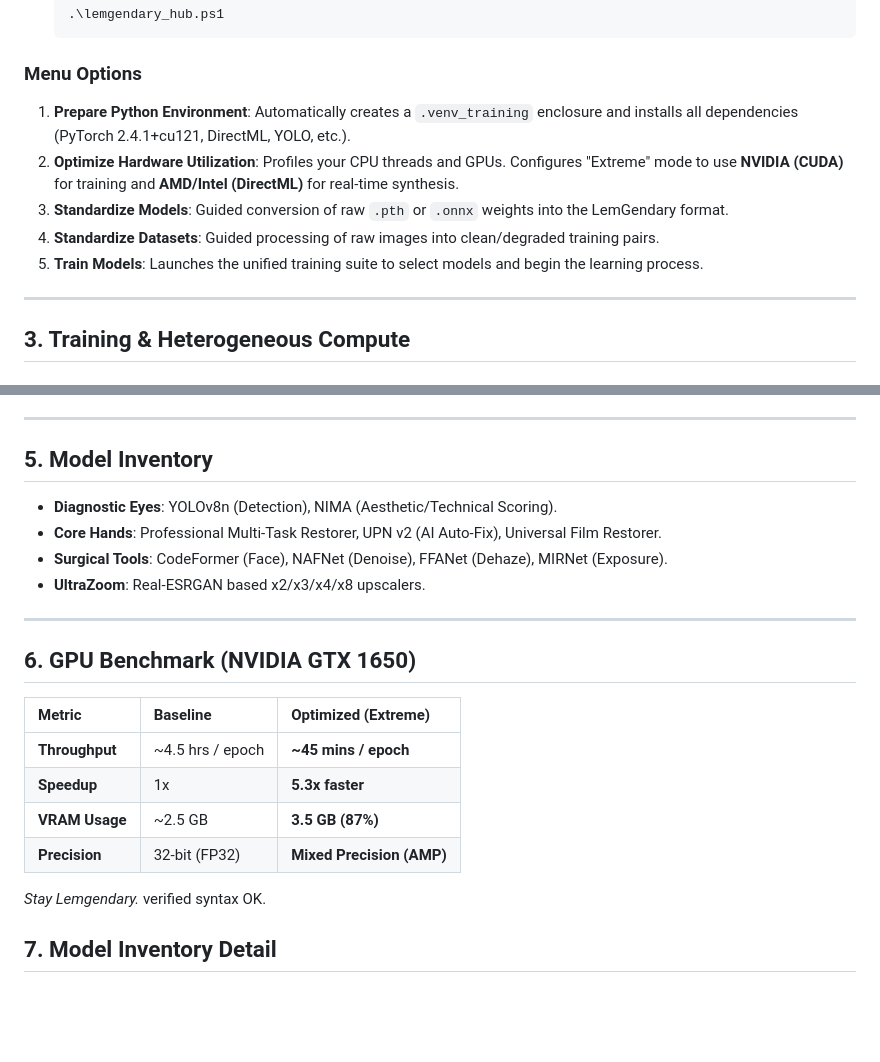
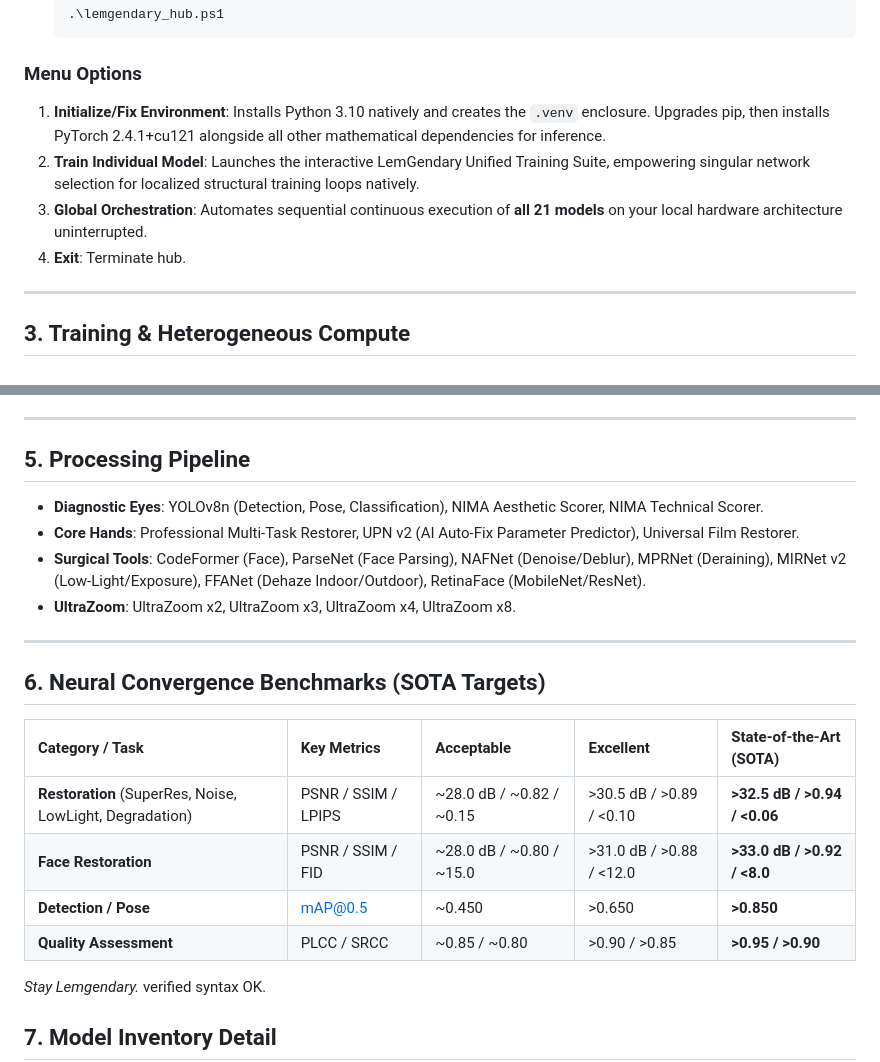
Before and after one commit to lemgenda/lemgendary-training-suite, a Markdown page: README.md, 2 parts joined by grey strips. Rendered like a GitHub page; blank space fills up the shorter version.

Commit message:
docs: overhaul README with 21 pipelines, accurate dataset sources, and correct benchmarks

````diff
--- a/README.md
+++ b/README.md
@@ -16,11 +16,10 @@ The easiest way to manage your AI workflow is via the **LemGendary Hub**.
    ```
 
 ### Menu Options
-1. **Prepare Python Environment**: Automatically creates a `.venv_training` enclosure and installs all dependencies (PyTorch 2.4.1+cu121, DirectML, YOLO, etc.).
-2. **Optimize Hardware Utilization**: Profiles your CPU threads and GPUs. Configures "Extreme" mode to use **NVIDIA (CUDA)** for training and **AMD/Intel (DirectML)** for real-time synthesis.
-3. **Standardize Models**: Guided conversion of raw `.pth` or `.onnx` weights into the LemGendary format.
-4. **Standardize Datasets**: Guided processing of raw images into clean/degraded training pairs.
-5. **Train Models**: Launches the unified training suite to select models and begin the learning process.
+1. **Initialize/Fix Environment**: Installs Python 3.10 natively and creates the `.venv` enclosure. Upgrades pip, then installs PyTorch 2.4.1+cu121 alongside all other mathematical dependencies for inference.
+2. **Train Individual Model**: Launches the interactive LemGendary Unified Training Suite, empowering singular network selection for localized structural training loops natively.
+3. **Global Orchestration**: Automates sequential continuous execution of **all 21 models** on your local hardware architecture uninterrupted.
+4. **Exit**: Terminate hub.
 
 ---
 
@@ -48,21 +47,21 @@ All exports are consolidated in **`trained-models/`**.
 
 ---
 
-## 5. Model Inventory
-- **Diagnostic Eyes**: YOLOv8n (Detection), NIMA (Aesthetic/Technical Scoring).
-- **Core Hands**: Professional Multi-Task Restorer, UPN v2 (AI Auto-Fix), Universal Film Restorer.
-- **Surgical Tools**: CodeFormer (Face), NAFNet (Denoise), FFANet (Dehaze), MIRNet (Exposure).
-- **UltraZoom**: Real-ESRGAN based x2/x3/x4/x8 upscalers.
+## 5. Processing Pipeline
+- **Diagnostic Eyes**: YOLOv8n (Detection, Pose, Classification), NIMA Aesthetic Scorer, NIMA Technical Scorer.
+- **Core Hands**: Professional Multi-Task Restorer, UPN v2 (AI Auto-Fix Parameter Predictor), Universal Film Restorer.
+- **Surgical Tools**: CodeFormer (Face), ParseNet (Face Parsing), NAFNet (Denoise/Deblur), MPRNet (Deraining), MIRNet v2 (Low-Light/Exposure), FFANet (Dehaze Indoor/Outdoor), RetinaFace (MobileNet/ResNet).
+- **UltraZoom**: UltraZoom x2, UltraZoom x3, UltraZoom x4, UltraZoom x8.
 
 ---
 
-## 6. GPU Benchmark (NVIDIA GTX 1650)
-| Metric | Baseline | Optimized (Extreme) |
-| :--- | :--- | :--- |
-| **Throughput** | ~4.5 hrs / epoch | **~45 mins / epoch** |
-| **Speedup** | 1x | **5.3x faster** |
-| **VRAM Usage** | ~2.5 GB | **3.5 GB (87%)** |
-| **Precision** | 32-bit (FP32) | **Mixed Precision (AMP)** |
+## 6. Neural Convergence Benchmarks (SOTA Targets)
+| Category / Task | Key Metrics | Acceptable | Excellent | State-of-the-Art (SOTA) |
+| :--- | :--- | :--- | :--- | :--- |
+| **Restoration** (SuperRes, Noise, LowLight, Degradation) | PSNR / SSIM / LPIPS | ~28.0 dB / ~0.82 / ~0.15 | >30.5 dB / >0.89 / <0.10 | **>32.5 dB / >0.94 / <0.06** |
+| **Face Restoration** | PSNR / SSIM / FID | ~28.0 dB / ~0.80 / ~15.0 | >31.0 dB / >0.88 / <12.0 | **>33.0 dB / >0.92 / <8.0** |
+| **Detection / Pose** | mAP@0.5 | ~0.450 | >0.650 | **>0.850** |
+| **Quality Assessment** | PLCC / SRCC | ~0.85 / ~0.80 | >0.90 / >0.85 | **>0.95 / >0.90** |
 
 *Stay Lemgendary.* verified syntax OK.
 
````
Also changed, not shown: other parts of README.md (+10 -10 lines).
